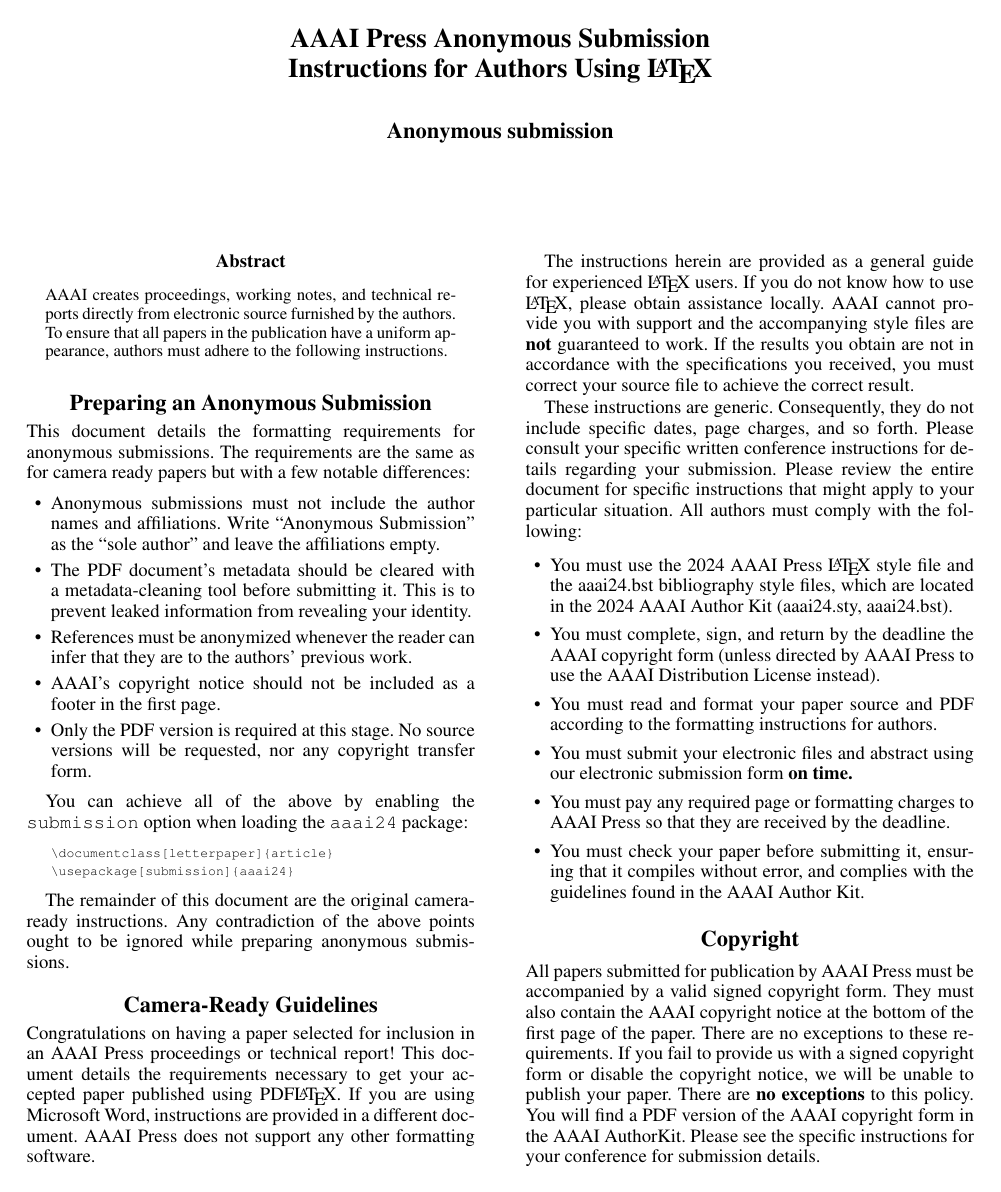
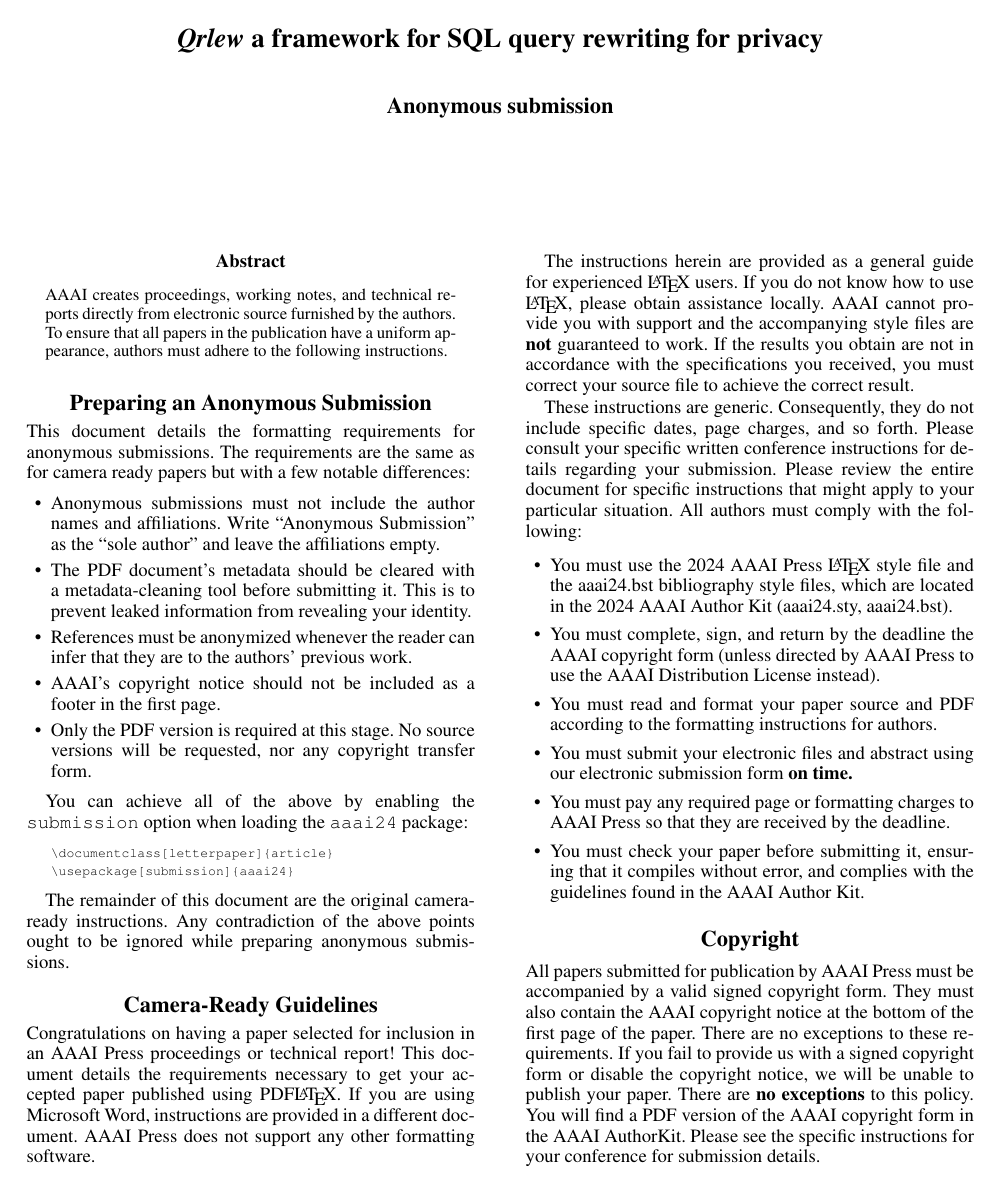
Before and after one commit to Qrlew/docs, a LaTeX paper (PPAI2024/anonymous-submission-latex-2024.tex): page 1 of 10. Compiled offline with pdfLaTeX.

Commit message:
Few changes

```diff
--- a/ppai/anonymous-submission-latex-2024.tex
+++ b/PPAI2024/anonymous-submission-latex-2024.tex
@@ -91,6 +91,6 @@
 % nouns, adverbs, adjectives should be capitalized, including both words in hyphenated terms, while
 % articles, conjunctions, and prepositions are lower case unless they
 % directly follow a colon or long dash
-\title{AAAI Press Anonymous Submission\\Instructions for Authors Using \LaTeX{}}
+\title{\emph{Qrlew} a framework for SQL query rewriting for privacy}
 \author{
     %Authors
@@ -125,33 +120,18 @@
 % See more examples next
 }
 
-%Example, Single Author, ->> remove \iffalse,\fi and place them surrounding AAAI title to use it
-\iffalse
-\title{My Publication Title --- Single Author}
-\author {
-    Author Name
-}
-\affiliations{
-    Affiliation\\
-    Affiliation Line 2\\
-    name@example.com
-}
-\fi
-
 \iffalse
 %Example, Multiple Authors, ->> remove \iffalse,\fi and place them surrounding AAAI title to use it
 \title{My Publication Title --- Multiple Authors}
 \author {
     % Authors
-    First Author Name\textsuperscript{\rm 1},
-    Second Author Name\textsuperscript{\rm 2},
-    Third Author Name\textsuperscript{\rm 1}
+    Nicolas Grislain,
+    Paul Roussel,
+    Victoria de Sainte-Agathe,
 }
 \affiliations {
     % Affiliations
-    \textsuperscript{\rm 1}Affiliation 1\\
-    \textsuperscript{\rm 2}Affiliation 2\\
-    firstAuthor@affiliation1.com, secondAuthor@affilation2.com, thirdAuthor@affiliation1.com
+    ng@sarus.tech, pr@sarus.tech, vdsa@sarus.tech
 }
 \fi
 
```
Also changed, not shown: PPAI2024/aaai24.bib (renamed from ppai/aaai24.bib), PPAI2024/aaai24.bst (renamed from ppai/aaai24.bst), PPAI2024/aaai24.sty (renamed from ppai/aaai24.sty), PPAI2024/anonymous-submission-latex-2024.pdf (added), PPAI2024/figure1.pdf (renamed from ppai/figure1.pdf), PPAI2024/figure2.pdf (renamed from ppai/figure2.pdf), ppai/anonymous-submission-latex-2024.pdf (deleted), PPAI2024/anonymous-submission-latex-2024.tex (15 more changed lines), 1 other file.
